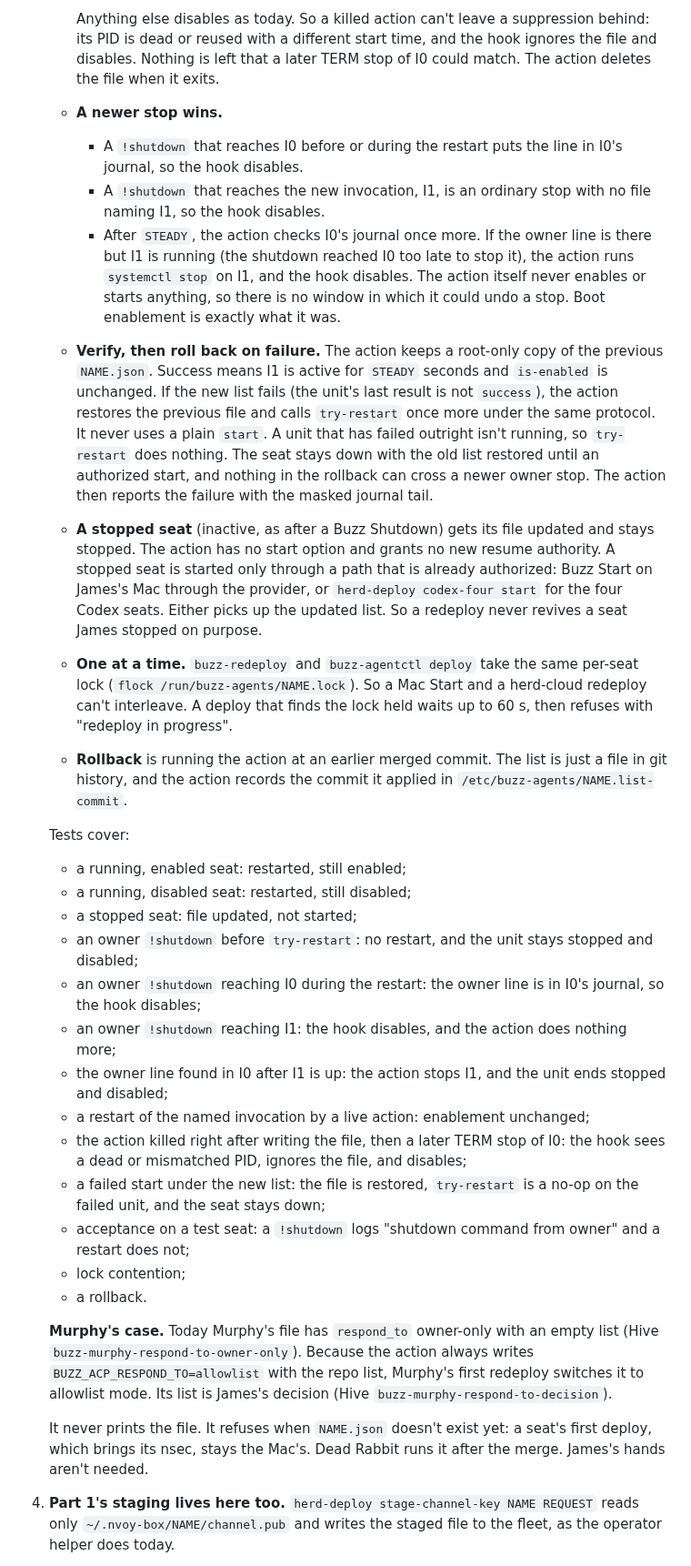
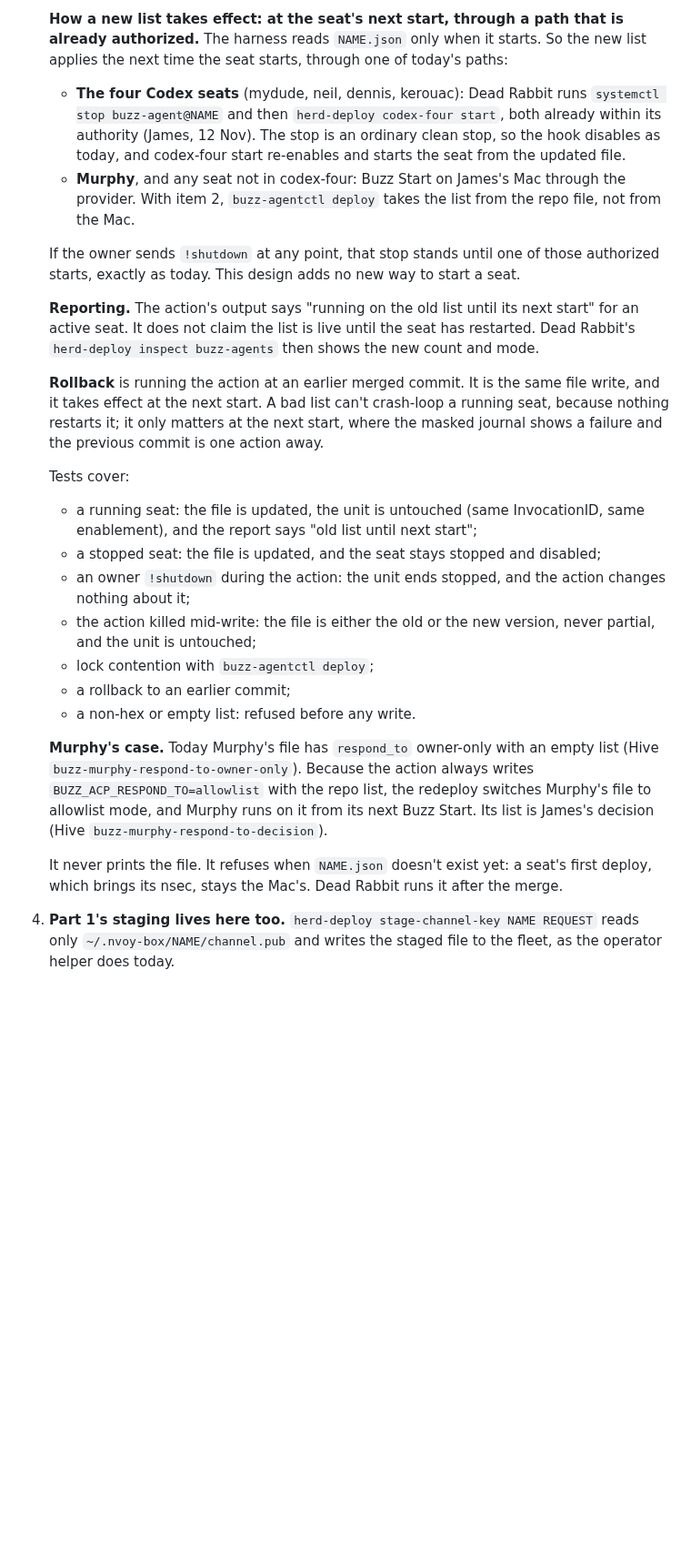
Before and after one commit to JAFairweather/waggle, a Markdown page: docs/DESIGN_ONBOARDING_DELEGATE.md, the part around one of its changes. Shown at 91% size. GitHub-like rendering; blank space fills up the shorter version.

Commit message:
docs: onboarding delegate — buzz-redeploy writes the file only; lists apply at the next authorized start
Answers My Dude's read at dd13fe1e (a third restart race): any action that
restarts or starts a seat can race an owner !shutdown handled outside our lock.
buzz-redeploy now only rewrites the respond-to keys under the shared lock and
reports; it never stops, restarts, starts or changes enablement, and
buzz-agent-poststop is unchanged. A new list applies at the seat's next start
through already-authorized paths (stop + codex-four start for the four Codex
seats; Buzz Start/provider for Murphy). Tests and rollout updated.

Co-Authored-By: Claude Opus 5.5 <noreply@anthropic.com>

```diff
--- a/docs/DESIGN_ONBOARDING_DELEGATE.md
+++ b/docs/DESIGN_ONBOARDING_DELEGATE.md
@@ -306,66 +294,46 @@ the key, approve its link) plus any grants he chooses to give it.
 
-     Anything else disables as today. So a killed action can't leave a suppression behind: its
-     PID is dead or reused with a different start time, and the hook ignores the file and
-     disables. Nothing is left that a later TERM stop of I0 could match. The action deletes the
-     file when it exits.
-   - **A newer stop wins.**
-     - A `!shutdown` that reaches I0 before or during the restart puts the line in I0's journal,
-       so the hook disables.
-     - A `!shutdown` that reaches the new invocation, I1, is an ordinary stop with no file naming
-       I1, so the hook disables.
-     - After `STEADY`, the action checks I0's journal once more. If the owner line is there but I1
-       is running (the shutdown reached I0 too late to stop it), the action runs `systemctl stop`
-       on I1, and the hook disables. The action itself never enables or starts anything, so there
-       is no window in which it could undo a stop. Boot enablement is exactly what it was.
-   - **Verify, then roll back on failure.** The action keeps a root-only copy of the previous
-     `NAME.json`. Success means I1 is active for `STEADY` seconds and `is-enabled` is unchanged. If
-     the new list fails (the unit's last result is not `success`), the action restores the
-     previous file and calls `try-restart` once more under the same protocol. It never uses a plain
-     `start`. A unit that has failed outright isn't running, so `try-restart` does nothing. The seat
-     stays down with the old list restored until an authorized start, and nothing in the rollback
-     can cross a newer owner stop. The action then reports the failure with the masked journal
-     tail.
-   - **A stopped seat** (inactive, as after a Buzz Shutdown) gets its file updated and stays
-     stopped. The action has no start option and grants no new resume authority. A stopped seat
-     is started only through a path that is already authorized: Buzz Start on James's Mac through
-     the provider, or `herd-deploy codex-four start` for the four Codex seats. Either picks up the
-     updated list. So a redeploy never revives a seat James stopped on purpose.
-   - **One at a time.** `buzz-redeploy` and `buzz-agentctl deploy` take the same per-seat lock
-     (`flock /run/buzz-agents/NAME.lock`). So a Mac Start and a herd-cloud redeploy can't
-     interleave. A deploy that finds the lock held waits up to 60 s, then refuses with "redeploy in
-     progress".
-   - **Rollback** is running the action at an earlier merged commit. The list is just a file in
-     git history, and the action records the commit it applied in `/etc/buzz-agents/NAME.list-commit`.
+   **How a new list takes effect: at the seat's next start, through a path that is already
+   authorized.** The harness reads `NAME.json` only when it starts. So the new list applies the
+   next time the seat starts, through one of today's paths:
+   - **The four Codex seats** (mydude, neil, dennis, kerouac): Dead Rabbit runs
+     `systemctl stop buzz-agent@NAME` and then `herd-deploy codex-four start`, both already within
+     its authority (James, 12 Nov). The stop is an ordinary clean stop, so the hook disables as
+     today, and codex-four start re-enables and starts the seat from the updated file.
+   - **Murphy**, and any seat not in codex-four: Buzz Start on James's Mac through the provider.
+     With item 2, `buzz-agentctl deploy` takes the list from the repo file, not from the Mac.
+
+   If the owner sends `!shutdown` at any point, that stop stands until one of those authorized
+   starts, exactly as today. This design adds no new way to start a seat.
+
+   **Reporting.** The action's output says "running on the old list until its next start" for an
+   active seat. It does not claim the list is live until the seat has restarted. Dead Rabbit's
+   `herd-deploy inspect buzz-agents` then shows the new count and mode.
+
+   **Rollback** is running the action at an earlier merged commit. It is the same file write, and
+   it takes effect at the next start. A bad list can't crash-loop a running seat, because nothing
+   restarts it; it only matters at the next start, where the masked journal shows a failure and
+   the previous commit is one action away.
 
    Tests cover:
-   - a running, enabled seat: restarted, still enabled;
-   - a running, disabled seat: restarted, still disabled;
-   - a stopped seat: file updated, not started;
-   - an owner `!shutdown` before `try-restart`: no restart, and the unit stays stopped and
-     disabled;
-   - an owner `!shutdown` reaching I0 during the restart: the owner line is in I0's journal, so
-     the hook disables;
-   - an owner `!shutdown` reaching I1: the hook disables, and the action does nothing more;
-   - the owner line found in I0 after I1 is up: the action stops I1, and the unit ends stopped
-     and disabled;
-   - a restart of the named invocation by a live action: enablement unchanged;
-   - the action killed right after writing the file, then a later TERM stop of I0: the hook sees
-     a dead or mismatched PID, ignores the file, and disables;
-   - a failed start under the new list: the file is restored, `try-restart` is a no-op on the
-     failed unit, and the seat stays down;
-   - acceptance on a test seat: a `!shutdown` logs "shutdown command from owner" and a restart
-     does not;
-   - lock contention;
-   - a rollback.
+   - a running seat: the file is updated, the unit is untouched (same InvocationID, same
+     enablement), and the report says "old list until next start";
+   - a stopped seat: the file is updated, and the seat stays stopped and disabled;
+   - an owner `!shutdown` during the action: the unit ends stopped, and the action changes nothing
+     about it;
+   - the action killed mid-write: the file is either the old or the new version, never partial,
+     and the unit is untouched;
+   - lock contention with `buzz-agentctl deploy`;
+   - a rollback to an earlier commit;
+   - a non-hex or empty list: refused before any write.
 
    **Murphy's case.** Today Murphy's file has `respond_to` owner-only with an empty list (Hive
    `buzz-murphy-respond-to-owner-only`). Because the action always writes
-   `BUZZ_ACP_RESPOND_TO=allowlist` with the repo list, Murphy's first redeploy switches it to
-   allowlist mode. Its list is James's decision (Hive `buzz-murphy-respond-to-decision`).
+   `BUZZ_ACP_RESPOND_TO=allowlist` with the repo list, the redeploy switches Murphy's file to
+   allowlist mode, and Murphy runs on it from its next Buzz Start. Its list is James's decision
+   (Hive `buzz-murphy-respond-to-decision`).
 
    It never prints the file. It refuses when `NAME.json` doesn't exist yet: a seat's first deploy,
-   which brings its nsec, stays the Mac's. Dead Rabbit runs it after the merge. James's hands
-   aren't needed.
+   which brings its nsec, stays the Mac's. Dead Rabbit runs it after the merge.
 4. **Part 1's staging lives here too.** `herd-deploy stage-channel-key NAME REQUEST` reads only
    `~/.nvoy-box/NAME/channel.pub` and writes the staged file to the fleet, as the operator helper
    does today.
```
Also changed, not shown: other parts of docs/DESIGN_ONBOARDING_DELEGATE.md (+16 -27 lines).
